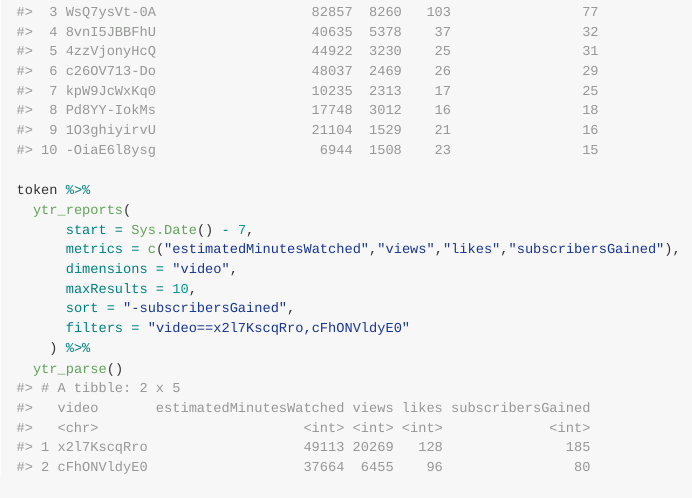
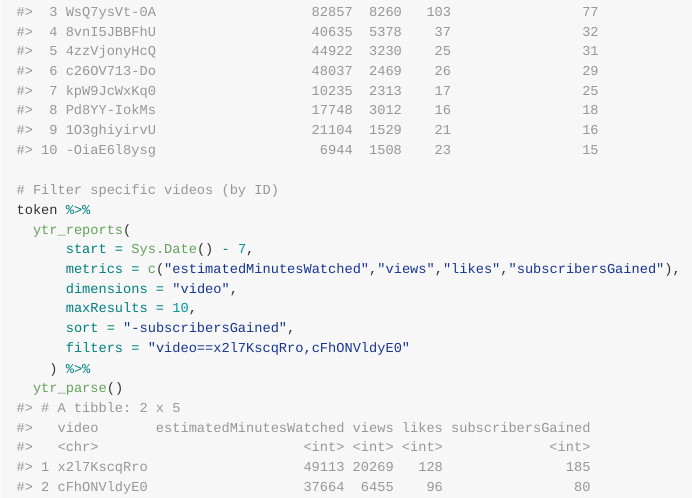
Before and after one commit to JohnCoene/ytr, an R Markdown document (README.Rmd): the page in a window 1100 px wide, from 1230 px down. The pictures show the output file README.md that the author committed with the source, drawn offline in the style of GitHub.

Commit message:
comment in example

```diff
--- a/README.Rmd
+++ b/README.Rmd
@@ -64,6 +64,7 @@ token %>%
     ) %>%
   ytr_parse()
 
+# Filter specific videos (by ID)
 token %>%
   ytr_reports(
       start = Sys.Date() - 7,
```
Also changed, not shown: README.md.
